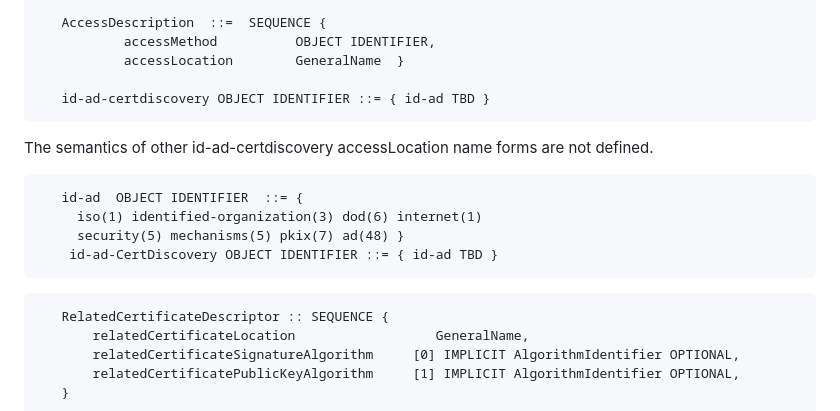
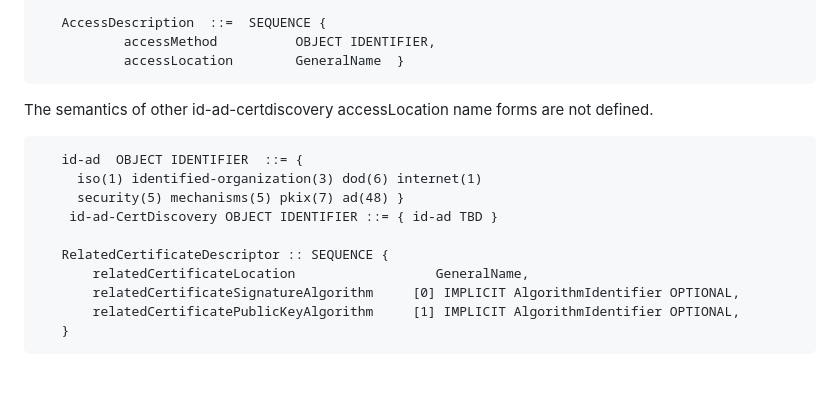
Before and after one commit to tomofumiokubo/certificatediscovery, a Markdown page: draft-lamps-okubo-certdiscovery.md, the part around the change. Drawn GitHub-style; blank space fills up the shorter version.

```diff
--- a/draft-lamps-okubo-certdiscovery.md
+++ b/draft-lamps-okubo-certdiscovery.md
@@ -122,8 +122,6 @@ The syntax of subject information access extension syntax is repeated here for c
    AccessDescription  ::=  SEQUENCE {
            accessMethod          OBJECT IDENTIFIER,
            accessLocation        GeneralName  }
-
-   id-ad-certdiscovery OBJECT IDENTIFIER ::= { id-ad TBD }
 ~~~
 
 The semantics of other id-ad-certdiscovery accessLocation name forms are not defined.
@@ -133,9 +131,7 @@ The semantics of other id-ad-certdiscovery accessLocation name forms are not def
      iso(1) identified-organization(3) dod(6) internet(1)
      security(5) mechanisms(5) pkix(7) ad(48) }
     id-ad-CertDiscovery OBJECT IDENTIFIER ::= { id-ad TBD }
-~~~
 
-~~~
    RelatedCertificateDescriptor :: SEQUENCE {
 	   relatedCertificateLocation				   GeneralName,
 	   relatedCertificateSignatureAlgorithm 	[0] IMPLICIT AlgorithmIdentifier OPTIONAL,
```
